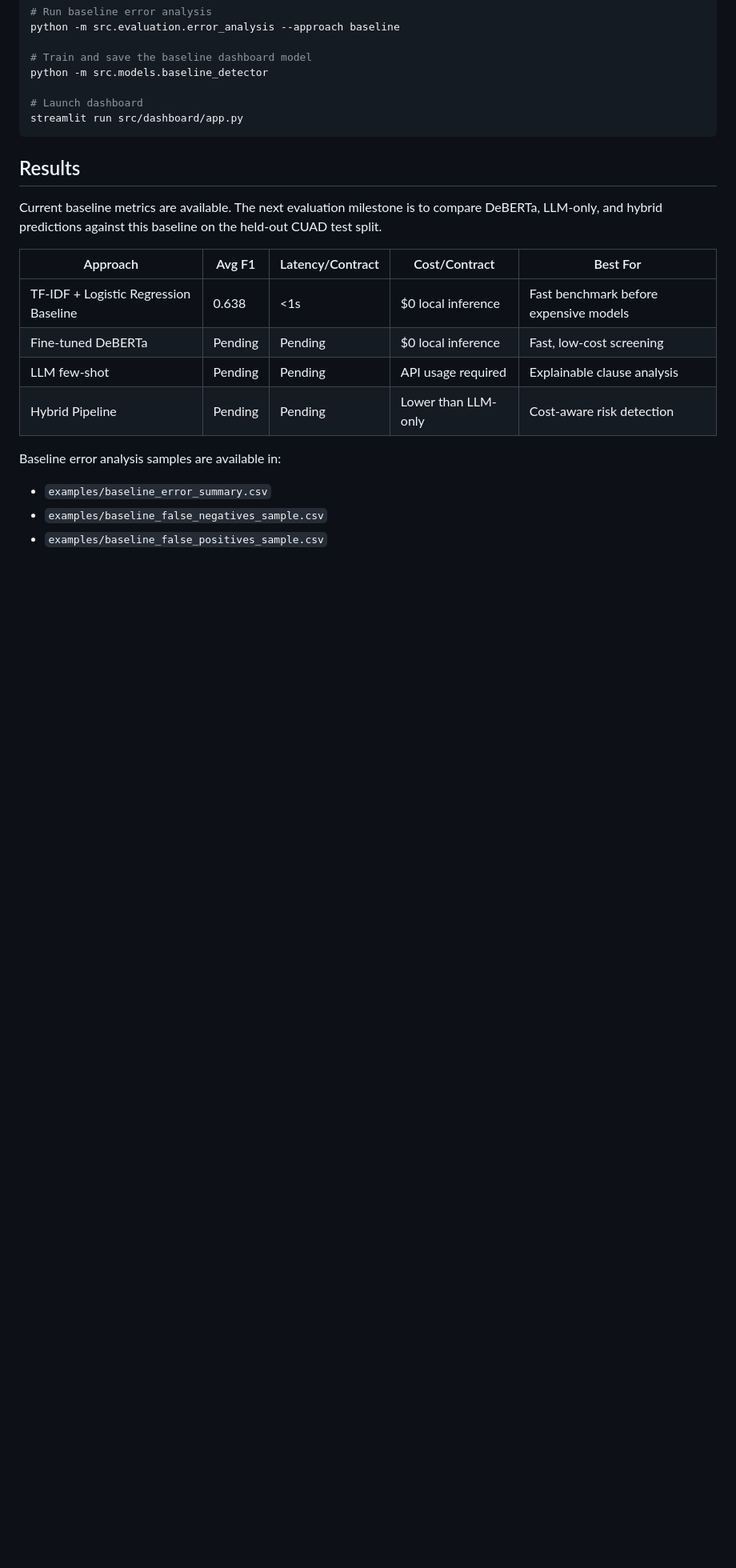
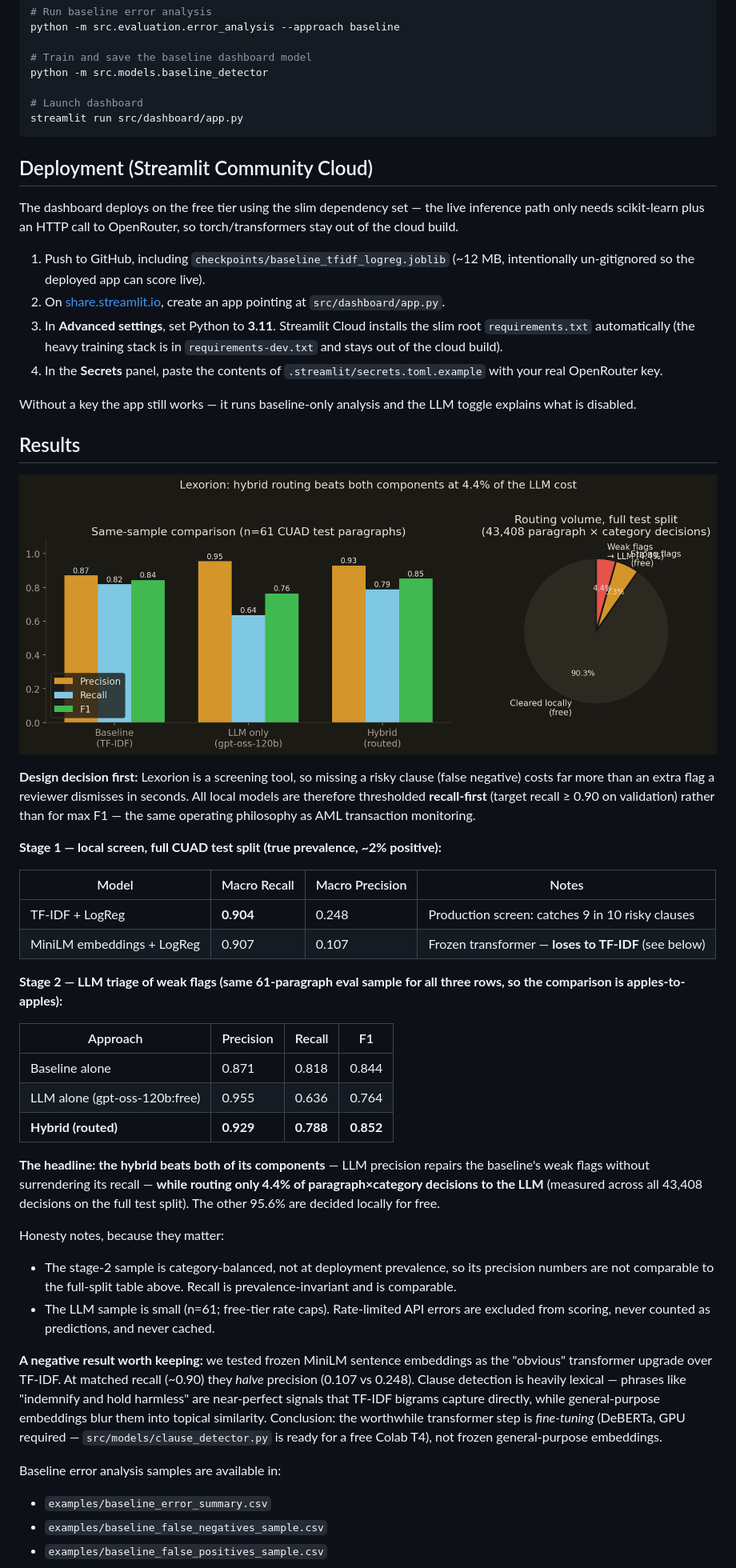
Before and after one commit to DhavalVibhakar99/Lexorion-Cuad, a Markdown page: README.md, the part around one of its changes. Shown at 80% size. GitHub-like rendering; pictures changed too: docs/assets/benchmark.png (added); blank space fills up the shorter version.

Commit message:
Update README with measured results and benchmark chart
Co-Authored-By: Claude Fable 5 <noreply@anthropic.com>

````diff
--- a/README.md
+++ b/README.md
@@ -164,16 +171,72 @@ python -m src.models.baseline_detector
 streamlit run src/dashboard/app.py
 ```
 
+## Deployment (Streamlit Community Cloud)
+
+The dashboard deploys on the free tier using the slim dependency set — the live
+inference path only needs scikit-learn plus an HTTP call to OpenRouter, so
+torch/transformers stay out of the cloud build.
+
+1. Push to GitHub, including `checkpoints/baseline_tfidf_logreg.joblib`
+   (~12 MB, intentionally un-gitignored so the deployed app can score live).
+2. On [share.streamlit.io](https://share.streamlit.io), create an app pointing at
+   `src/dashboard/app.py`.
+3. In **Advanced settings**, set Python to **3.11**. Streamlit Cloud installs
+   the slim root `requirements.txt` automatically (the heavy training stack is
+   in `requirements-dev.txt` and stays out of the cloud build).
+4. In the **Secrets** panel, paste the contents of
+   `.streamlit/secrets.toml.example` with your real OpenRouter key.
+
+Without a key the app still works — it runs baseline-only analysis and the LLM
+toggle explains what is disabled.
+
 ## Results
 
-Current baseline metrics are available. The next evaluation milestone is to compare DeBERTa, LLM-only, and hybrid predictions against this baseline on the held-out CUAD test split.
+![Benchmark](docs/assets/benchmark.png)
 
-| Approach | Avg F1 | Latency/Contract | Cost/Contract | Best For |
-|----------|--------|-----------------|---------------|----------|
-| TF-IDF + Logistic Regression Baseline | 0.638 | <1s | $0 local inference | Fast benchmark before expensive models |
-| Fine-tuned DeBERTa | Pending | Pending | $0 local inference | Fast, low-cost screening |
-| LLM few-shot | Pending | Pending | API usage required | Explainable clause analysis |
-| Hybrid Pipeline | Pending | Pending | Lower than LLM-only | Cost-aware risk detection |
+**Design decision first:** Lexorion is a screening tool, so missing a risky
+clause (false negative) costs far more than an extra flag a reviewer dismisses
+in seconds. All local models are therefore thresholded **recall-first**
+(target recall ≥ 0.90 on validation) rather than for max F1 — the same
+operating philosophy as AML transaction monitoring.
+
+**Stage 1 — local screen, full CUAD test split (true prevalence, ~2% positive):**
+
+| Model | Macro Recall | Macro Precision | Notes |
+|-------|--------------|-----------------|-------|
+| TF-IDF + LogReg | **0.904** | 0.248 | Production screen: catches 9 in 10 risky clauses |
+| MiniLM embeddings + LogReg | 0.907 | 0.107 | Frozen transformer — **loses to TF-IDF** (see below) |
+
+**Stage 2 — LLM triage of weak flags (same 61-paragraph eval sample for all
+three rows, so the comparison is apples-to-apples):**
+
+| Approach | Precision | Recall | F1 |
+|----------|-----------|--------|-----|
+| Baseline alone | 0.871 | 0.818 | 0.844 |
+| LLM alone (gpt-oss-120b:free) | 0.955 | 0.636 | 0.764 |
+| **Hybrid (routed)** | **0.929** | **0.788** | **0.852** |
+
+**The headline: the hybrid beats both of its components** — LLM precision
+repairs the baseline's weak flags without surrendering its recall — **while
+routing only 4.4% of paragraph×category decisions to the LLM** (measured
+across all 43,408 decisions on the full test split). The other 95.6% are
+decided locally for free.
+
+Honesty notes, because they matter:
+- The stage-2 sample is category-balanced, not at deployment prevalence, so
+  its precision numbers are not comparable to the full-split table above.
+  Recall is prevalence-invariant and is comparable.
+- The LLM sample is small (n=61; free-tier rate caps). Rate-limited API errors
+  are excluded from scoring, never counted as predictions, and never cached.
+
+**A negative result worth keeping:** we tested frozen MiniLM sentence
+embeddings as the "obvious" transformer upgrade over TF-IDF. At matched recall
+(~0.90) they *halve* precision (0.107 vs 0.248). Clause detection is heavily
+lexical — phrases like "indemnify and hold harmless" are near-perfect signals
+that TF-IDF bigrams capture directly, while general-purpose embeddings blur
+them into topical similarity. Conclusion: the worthwhile transformer step is
+*fine-tuning* (DeBERTa, GPU required — `src/models/clause_detector.py` is
+ready for a free Colab T4), not frozen general-purpose embeddings.
 
 Baseline error analysis samples are available in:
 
````
Also changed, not shown: other parts of README.md (+26 -19 lines).
